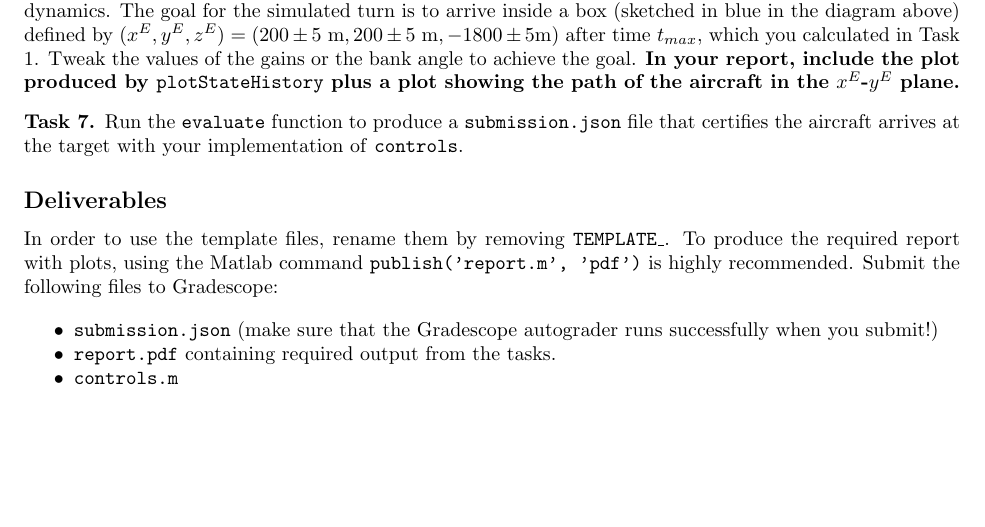
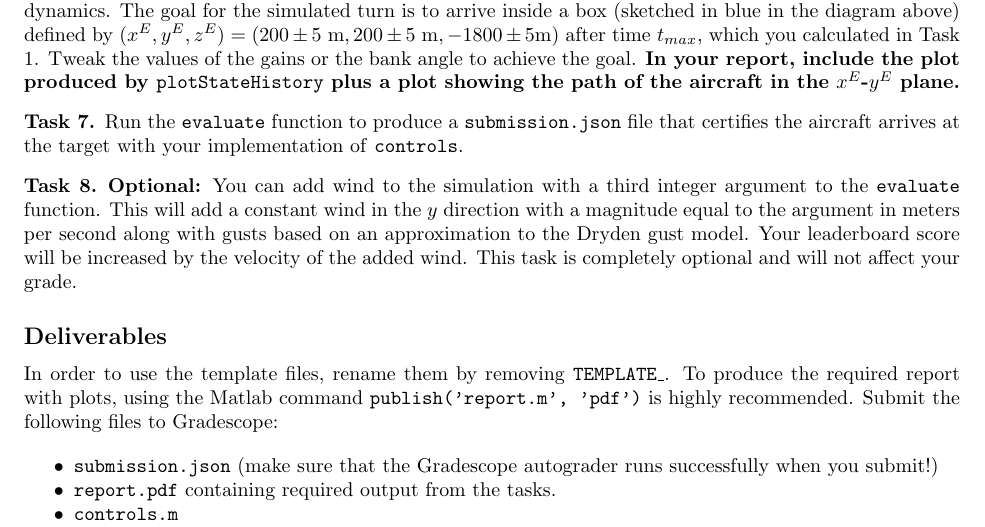
Before and after one commit to zsunberg/Aircraft-Dynamics-Materials, a LaTeX problem sheet (assignments/P4/programming-hw-4.tex): part of page 2 of 2, cut so that both start at the same text, the shorter picture padded with empty space. Compiled offline with pdfLaTeX.

Commit message:
updated P4 with optional task

```diff
--- a/assignments/P4/programming-hw-4.tex
+++ b/assignments/P4/programming-hw-4.tex
@@ -66,6 +66,11 @@ You do not need to modify the elevator and thrust controllers that have already
     Run the \texttt{evaluate} function to produce a \texttt{submission.json} file that certifies the aircraft arrives at the target with your implementation of \texttt{controls}.
 \end{task}
 
+\begin{task}
+    \textbf{Optional:}
+    You can add wind to the simulation with a third integer argument to the \texttt{evaluate} function. This will add a constant wind in the $y$ direction with a magnitude equal to the argument in meters per second along with gusts based on an approximation to the Dryden gust model. Your leaderboard score will be increased by the velocity of the added wind. This task is completely optional and will not affect your grade.
+\end{task}
+
 \subsection*{Deliverables}
 In order to use the template files, rename them by removing \texttt{TEMPLATE\_}. To produce the required report with plots, using the Matlab command \texttt{publish('report.m', 'pdf')} is highly recommended. Submit the following files to Gradescope:
 
```
Also changed, not shown: assignments/P4/programming-hw-4.pdf, 4 other files.
